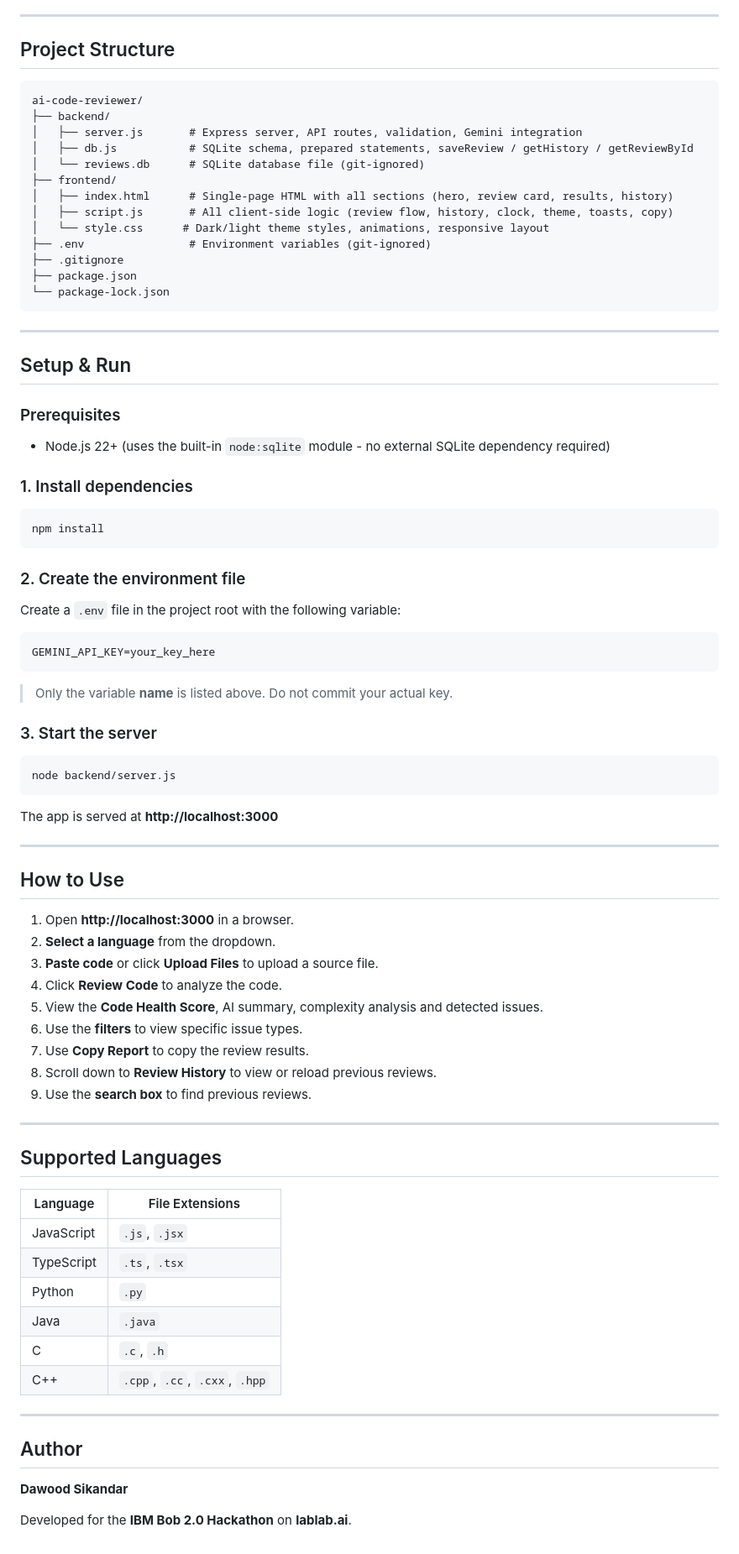
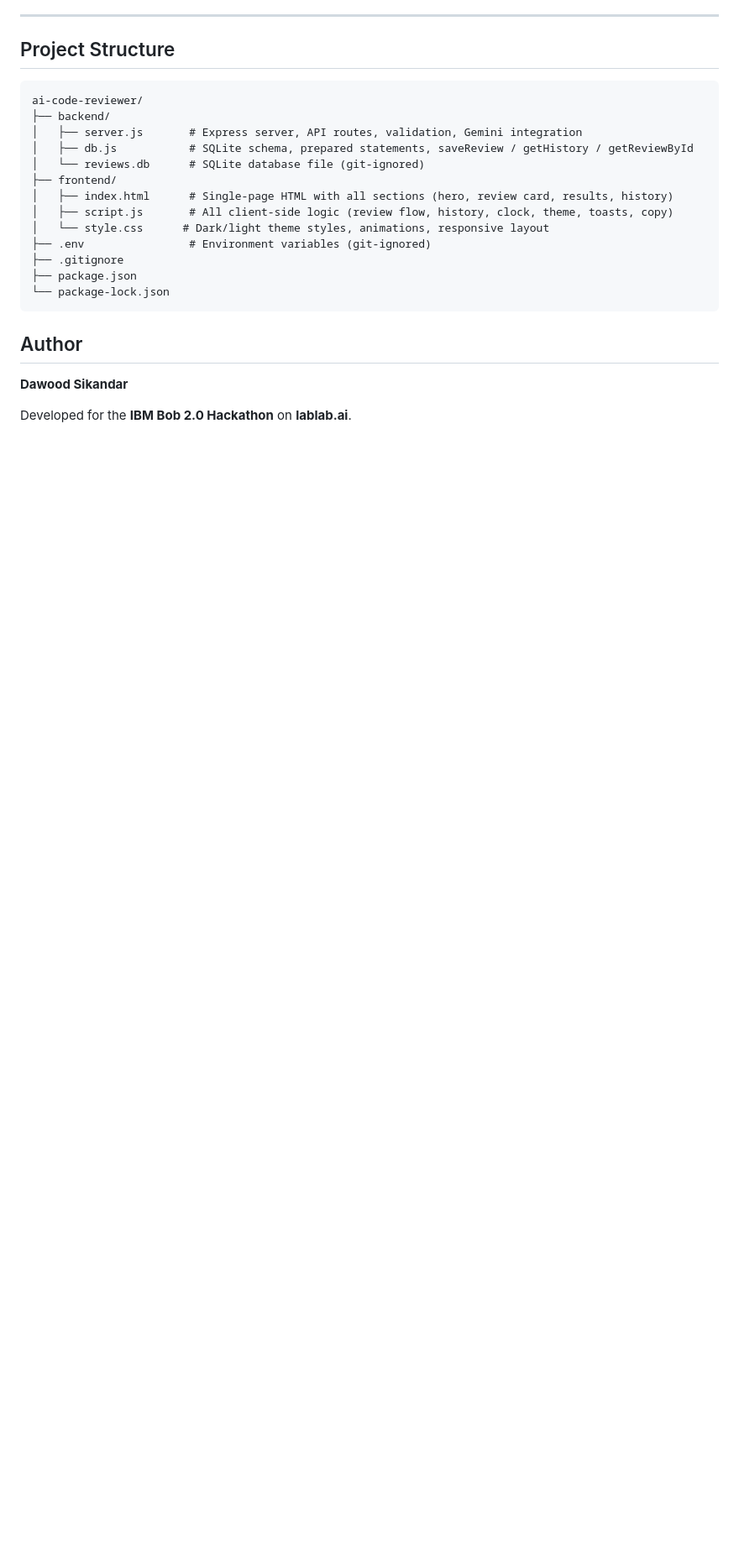
Before and after one commit to dawoodsikandar123/ai-code-reviewer, a Markdown page: README.md, the part around the change. Shown at 84% size. GitHub-like rendering; blank space fills up the shorter version.

Commit message:
Remove setup and usage sections from README
Removed setup instructions and usage details from README.

````diff
--- a/README.md
+++ b/README.md
@@ -105,63 +105,6 @@ ai-code-reviewer/
 └── package-lock.json
 ```
 
----
-## Setup & Run
-
-### Prerequisites
-
-* Node.js 22+ (uses the built-in `node:sqlite` module - no external SQLite dependency required)
-
-### 1. Install dependencies
-
-```bash
-npm install
-```
-
-### 2. Create the environment file
-
-Create a `.env` file in the project root with the following variable:
-
-```
-GEMINI_API_KEY=your_key_here
-```
-
-> Only the variable **name** is listed above. Do not commit your actual key.
-
-### 3. Start the server
-
-```bash
-node backend/server.js
-```
-
-The app is served at **http://localhost:3000**
-
----
-## How to Use
-
-1. Open **http://localhost:3000** in a browser.
-2. **Select a language** from the dropdown.
-3. **Paste code** or click **Upload Files** to upload a source file.
-4. Click **Review Code** to analyze the code.
-5. View the **Code Health Score**, AI summary, complexity analysis and detected issues.
-6. Use the **filters** to view specific issue types.
-7. Use **Copy Report** to copy the review results.
-8. Scroll down to **Review History** to view or reload previous reviews.
-9. Use the **search box** to find previous reviews.
-
----
-## Supported Languages
-
-| Language   | File Extensions               |
-| ---------- | ----------------------------- |
-| JavaScript | `.js`, `.jsx`                 |
-| TypeScript | `.ts`, `.tsx`                 |
-| Python     | `.py`                         |
-| Java       | `.java`                       |
-| C          | `.c`, `.h`                    |
-| C++        | `.cpp`, `.cc`, `.cxx`, `.hpp` |
-
----
 ## Author
 
 **Dawood Sikandar**
````
